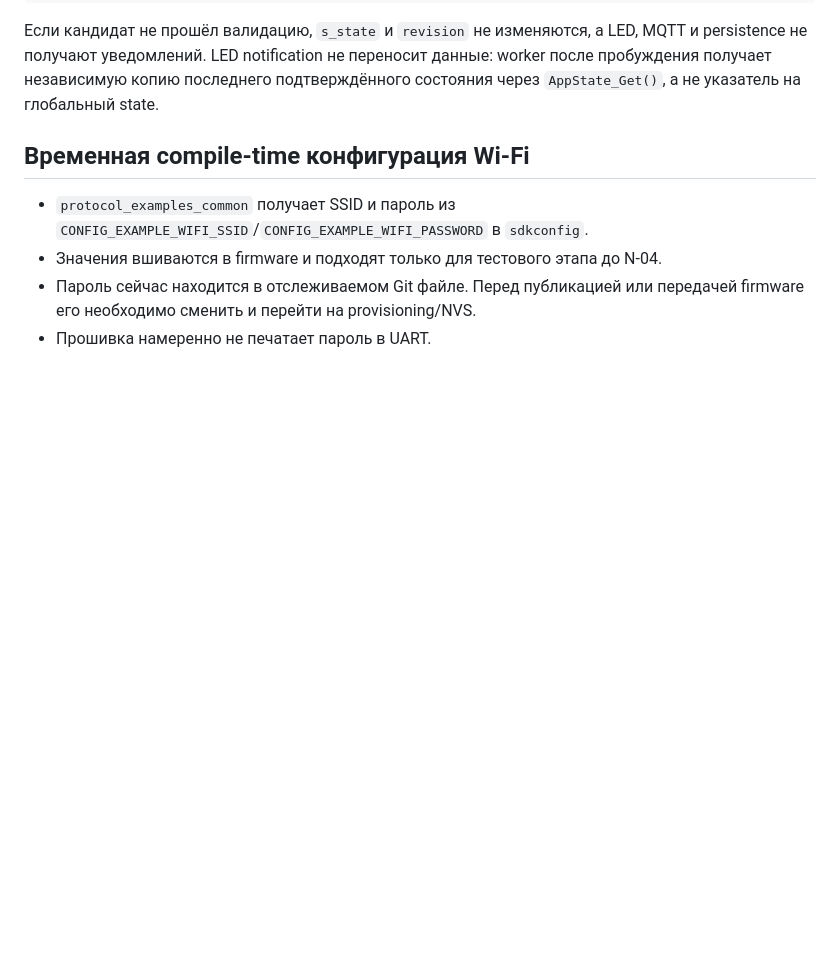
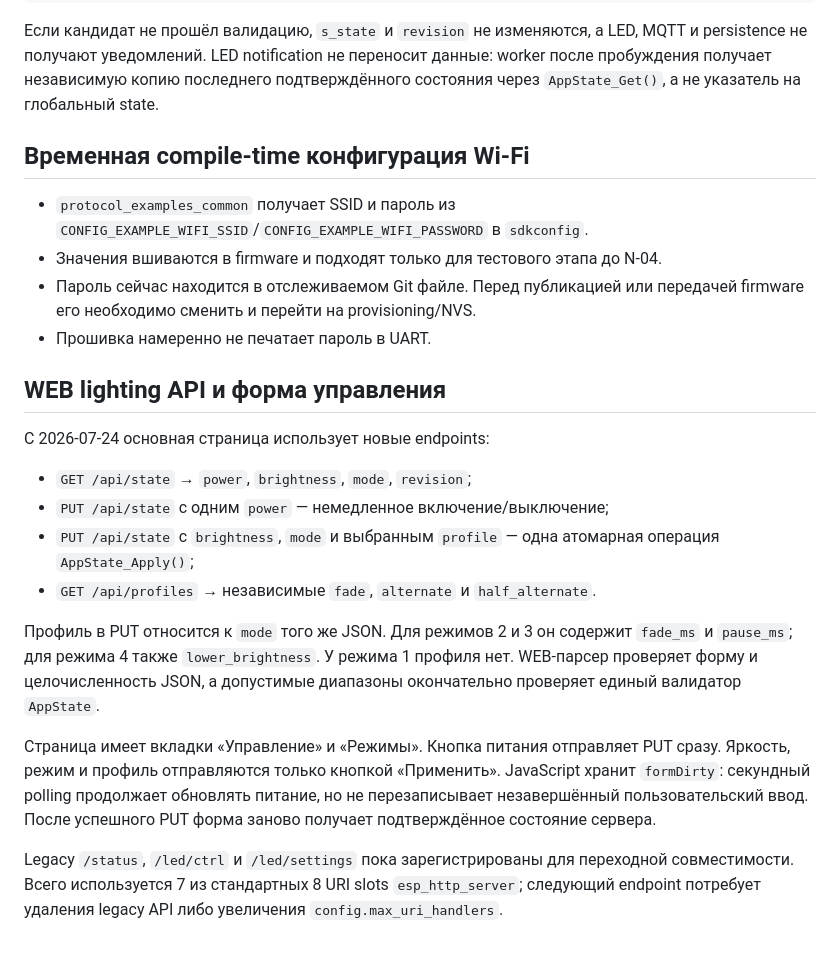
Before and after one commit to Vansis34/SmartLedControllerFW, a Markdown page: CODEX.md, the part around the change. Drawn GitHub-style; blank space fills up the shorter version.

Commit message:
doc: track lighting web interface progress

```diff
--- a/CODEX.md
+++ b/CODEX.md
@@ -338,3 +338,29 @@ state.
 - Пароль сейчас находится в отслеживаемом Git файле. Перед публикацией или
   передачей firmware его необходимо сменить и перейти на provisioning/NVS.
 - Прошивка намеренно не печатает пароль в UART.
+
+## WEB lighting API и форма управления
+
+С 2026-07-24 основная страница использует новые endpoints:
+
+- `GET /api/state` → `power`, `brightness`, `mode`, `revision`;
+- `PUT /api/state` с одним `power` — немедленное включение/выключение;
+- `PUT /api/state` с `brightness`, `mode` и выбранным `profile` — одна
+  атомарная операция `AppState_Apply()`;
+- `GET /api/profiles` → независимые `fade`, `alternate` и `half_alternate`.
+
+Профиль в PUT относится к `mode` того же JSON. Для режимов 2 и 3 он содержит
+`fade_ms` и `pause_ms`; для режима 4 также `lower_brightness`. У режима 1
+профиля нет. WEB-парсер проверяет форму и целочисленность JSON, а допустимые
+диапазоны окончательно проверяет единый валидатор `AppState`.
+
+Страница имеет вкладки «Управление» и «Режимы». Кнопка питания отправляет PUT
+сразу. Яркость, режим и профиль отправляются только кнопкой «Применить».
+JavaScript хранит `formDirty`: секундный polling продолжает обновлять питание,
+но не перезаписывает незавершённый пользовательский ввод. После успешного PUT
+форма заново получает подтверждённое состояние сервера.
+
+Legacy `/status`, `/led/ctrl` и `/led/settings` пока зарегистрированы для
+переходной совместимости. Всего используется 7 из стандартных 8 URI slots
+`esp_http_server`; следующий endpoint потребует удаления legacy API либо
+увеличения `config.max_uri_handlers`.
```
Also changed, not shown: backlog.md (+20 -7 lines).
